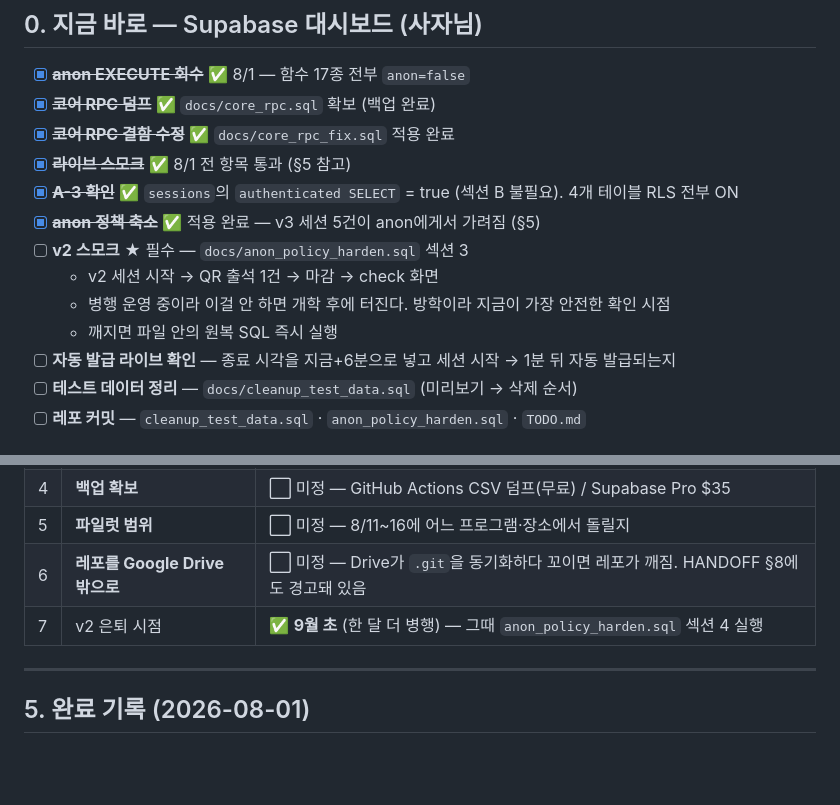
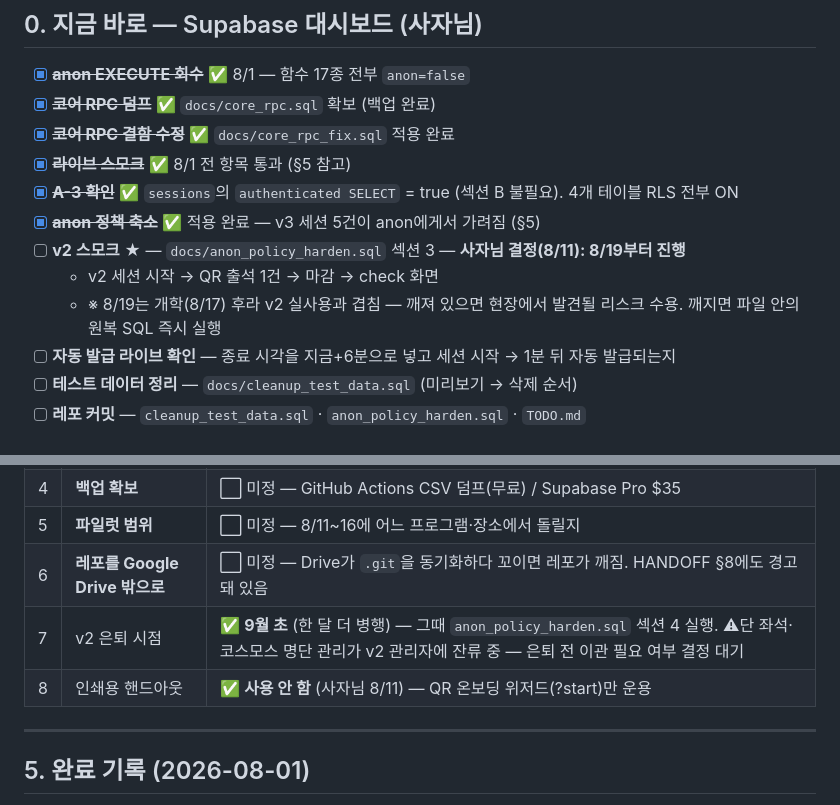
Before and after one commit to kyh0175-afk/attendance, a Markdown page: v3/TODO.md, 2 parts joined by grey strips. GitHub-like rendering; blank space fills up the shorter version.

Commit message:
TODO: 8/11 결정 반영 — v2 스모크 8/19 진행·핸드아웃 미사용·v2 은퇴 전 좌석/코스모스 이관 결정 필요 표기
Co-Authored-By: Claude Fable 5 <noreply@anthropic.com>

```diff
--- a/v3/TODO.md
+++ b/v3/TODO.md
@@ -13,10 +13,9 @@
 - [x] ~~**라이브 스모크**~~ ✅ 8/1 전 항목 통과 (§5 참고)
 - [x] ~~**A-3 확인**~~ ✅ `sessions`의 `authenticated SELECT` = true (섹션 B 불필요). 4개 테이블 RLS 전부 ON
 - [x] ~~**anon 정책 축소**~~ ✅ 적용 완료 — v3 세션 5건이 anon에게서 가려짐 (§5)
-- [ ] **v2 스모크** ★ 필수 — `docs/anon_policy_harden.sql` 섹션 3
+- [ ] **v2 스모크** ★ — `docs/anon_policy_harden.sql` 섹션 3 — **사자님 결정(8/11): 8/19부터 진행**
   - v2 세션 시작 → QR 출석 1건 → 마감 → check 화면
-  - 병행 운영 중이라 이걸 안 하면 개학 후에 터진다. 방학이라 지금이 가장 안전한 확인 시점
-  - 깨지면 파일 안의 원복 SQL 즉시 실행
+  - ※ 8/19는 개학(8/17) 후라 v2 실사용과 겹침 — 깨져 있으면 현장에서 발견될 리스크 수용. 깨지면 파일 안의 원복 SQL 즉시 실행
 - [ ] **자동 발급 라이브 확인** — 종료 시각을 지금+6분으로 넣고 세션 시작 → 1분 뒤 자동 발급되는지
 - [ ] **테스트 데이터 정리** — `docs/cleanup_test_data.sql` (미리보기 → 삭제 순서)
 - [ ] **레포 커밋** — `cleanup_test_data.sql` · `anon_policy_harden.sql` · `TODO.md`
@@ -97,7 +96,8 @@
 | 4 | **백업 확보** | ⬜ 미정 — GitHub Actions CSV 덤프(무료) / Supabase Pro $35 |
 | 5 | **파일럿 범위** | ⬜ 미정 — 8/11~16에 어느 프로그램·장소에서 돌릴지 |
 | 6 | **레포를 Google Drive 밖으로** | ⬜ 미정 — Drive가 `.git`을 동기화하다 꼬이면 레포가 깨짐. HANDOFF §8에도 경고돼 있음 |
-| 7 | v2 은퇴 시점 | ✅ **9월 초** (한 달 더 병행) — 그때 `anon_policy_harden.sql` 섹션 4 실행 |
+| 7 | v2 은퇴 시점 | ✅ **9월 초** (한 달 더 병행) — 그때 `anon_policy_harden.sql` 섹션 4 실행. ⚠단 좌석·코스모스 명단 관리가 v2 관리자에 잔류 중 — 은퇴 전 이관 필요 여부 결정 대기 |
+| 8 | 인쇄용 핸드아웃 | ✅ **사용 안 함** (사자님 8/11) — QR 온보딩 위저드(?start)만 운용 |
 
 ---
 
```
